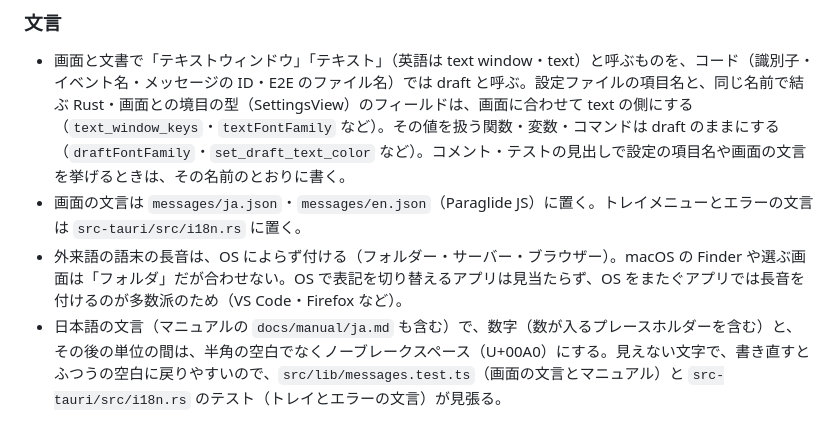
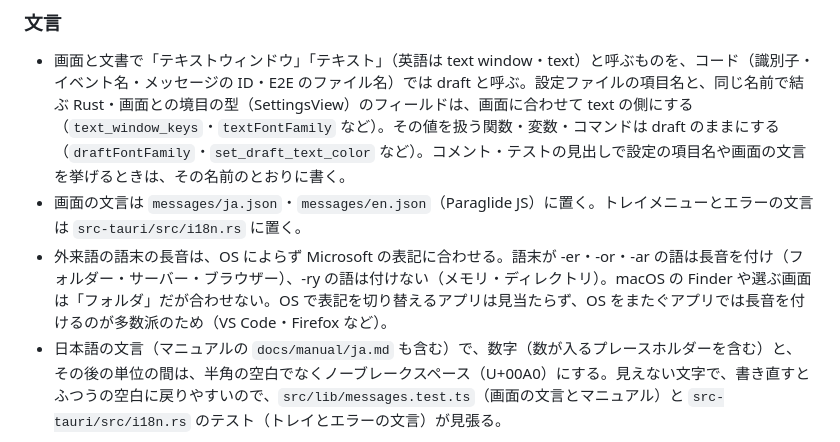
Before and after one commit to miyabi-satoh/mawok, a Markdown page: AGENTS.md, the part around the change. Drawn GitHub-style.

Commit message:
長音の決まりに、-ry の語は長音を付けないことを足す

```diff
--- a/AGENTS.md
+++ b/AGENTS.md
@@ -23,7 +23,7 @@
 
 - 画面と文書で「テキストウィンドウ」「テキスト」（英語は text window・text）と呼ぶものを、コード（識別子・イベント名・メッセージの ID・E2E のファイル名）では draft と呼ぶ。設定ファイルの項目名と、同じ名前で結ぶ Rust・画面との境目の型（SettingsView）のフィールドは、画面に合わせて text の側にする（`text_window_keys`・`textFontFamily` など）。その値を扱う関数・変数・コマンドは draft のままにする（`draftFontFamily`・`set_draft_text_color` など）。コメント・テストの見出しで設定の項目名や画面の文言を挙げるときは、その名前のとおりに書く。
 - 画面の文言は `messages/ja.json`・`messages/en.json`（Paraglide JS）に置く。トレイメニューとエラーの文言は `src-tauri/src/i18n.rs` に置く。
-- 外来語の語末の長音は、OS によらず付ける（フォルダー・サーバー・ブラウザー）。macOS の Finder や選ぶ画面は「フォルダ」だが合わせない。OS で表記を切り替えるアプリは見当たらず、OS をまたぐアプリでは長音を付けるのが多数派のため（VS Code・Firefox など）。
+- 外来語の語末の長音は、OS によらず Microsoft の表記に合わせる。語末が -er・-or・-ar の語は長音を付け（フォルダー・サーバー・ブラウザー）、-ry の語は付けない（メモリ・ディレクトリ）。macOS の Finder や選ぶ画面は「フォルダ」だが合わせない。OS で表記を切り替えるアプリは見当たらず、OS をまたぐアプリでは長音を付けるのが多数派のため（VS Code・Firefox など）。
 - 日本語の文言（マニュアルの `docs/manual/ja.md` も含む）で、数字（数が入るプレースホルダーを含む）と、その後の単位の間は、半角の空白でなくノーブレークスペース（U+00A0）にする。見えない文字で、書き直すとふつうの空白に戻りやすいので、`src/lib/messages.test.ts`（画面の文言とマニュアル）と `src-tauri/src/i18n.rs` のテスト（トレイとエラーの文言）が見張る。
 
 ### マニュアル
```
